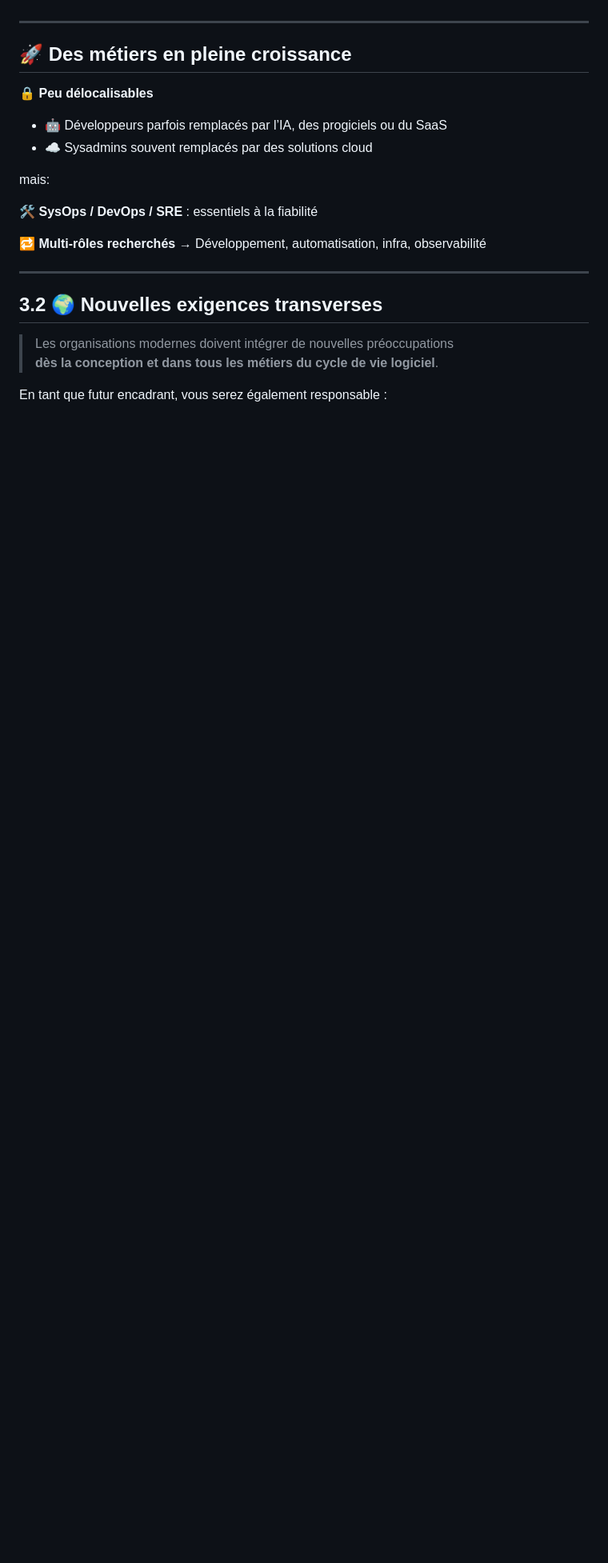
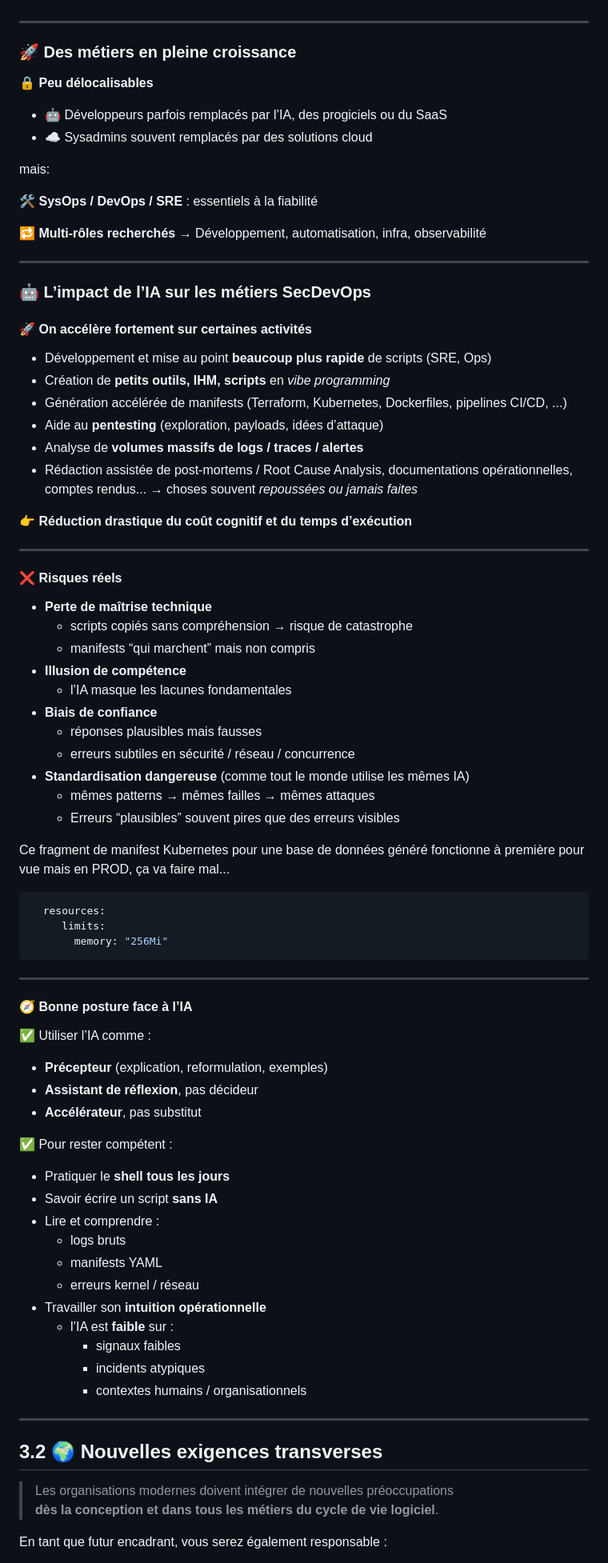
Before and after one commit to bflorat/cours-devsecops.github.io, a Markdown page: slides.md, the part around one of its changes. Shown at 80% size. Rendered like a GitHub page; blank space fills up the shorter version.

Commit message:
feat: ajout section  sur l'IA

````diff
--- a/slides.md
+++ b/slides.md
@@ -1761,7 +1761,7 @@ Guide des technologies à connaître pour devenir DevOps :
 
 ---
 
-## 🚀 Des métiers en pleine croissance
+### 🚀 Des métiers en pleine croissance
 
 🔒 **Peu délocalisables**
 
@@ -1774,6 +1774,70 @@ Guide des technologies à connaître pour devenir DevOps :
 🛠️ **SysOps / DevOps / SRE** : essentiels à la fiabilité
 
 🔁 **Multi-rôles recherchés**  → Développement, automatisation, infra, observabilité
+
+---
+
+### 🤖 L’impact de l’IA sur les métiers SecDevOps
+
+#### 🚀 On accélère fortement sur certaines activités
+
+- Développement et mise au point **beaucoup plus rapide** de scripts (SRE, Ops)
+- Création de **petits outils, IHM, scripts** en *vibe programming*
+- Génération accélérée de manifests (Terraform, Kubernetes, Dockerfiles, pipelines CI/CD, ...)
+- Aide au **pentesting** (exploration, payloads, idées d’attaque)
+- Analyse de **volumes massifs de logs / traces / alertes**
+- Rédaction assistée de post-mortems / Root Cause Analysis, documentations opérationnelles, comptes rendus...
+  → choses souvent *repoussées ou jamais faites*
+
+👉 **Réduction drastique du coût cognitif et du temps d’exécution**
+
+---
+
+#### ❌ Risques réels
+<!-- _class: small -->
+
+- **Perte de maîtrise technique**
+  - scripts copiés sans compréhension → risque de catastrophe
+  - manifests “qui marchent” mais non compris
+- **Illusion de compétence**
+  - l’IA masque les lacunes fondamentales
+- **Biais de confiance**
+  - réponses plausibles mais fausses
+  - erreurs subtiles en sécurité / réseau / concurrence
+- **Standardisation dangereuse** (comme tout le monde utilise les mêmes IA)
+  - mêmes patterns → mêmes failles → mêmes attaques
+  - Erreurs “plausibles” souvent pires que des erreurs visibles
+
+Ce fragment de manifest Kubernetes pour une base de données généré fonctionne à première pour vue mais en PROD, ça va faire mal...
+```yaml
+  resources:
+     limits:
+       memory: "256Mi"
+```
+---
+
+#### 🧭 Bonne posture face à l’IA
+<!-- _class: small -->
+
+✅ Utiliser l’IA comme :
+
+- **Précepteur** (explication, reformulation, exemples)
+- **Assistant de réflexion**, pas décideur
+- **Accélérateur**, pas substitut
+
+✅ Pour rester compétent :
+
+- Pratiquer le **shell tous les jours**
+- Savoir écrire un script **sans IA**
+- Lire et comprendre :
+  - logs bruts
+  - manifests YAML
+  - erreurs kernel / réseau
+- Travailler son **intuition opérationnelle**
+  - l’IA est **faible** sur :
+    - signaux faibles
+    - incidents atypiques
+    - contextes humains / organisationnels
 
 ---
 
````
Also changed, not shown: other parts of slides.md (+12 -12 lines).
